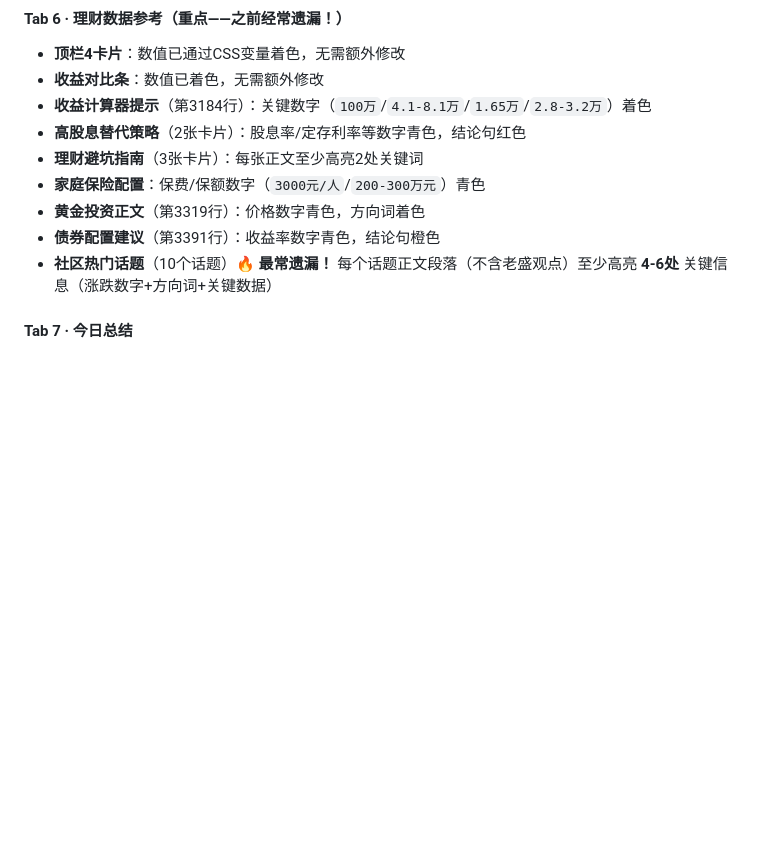
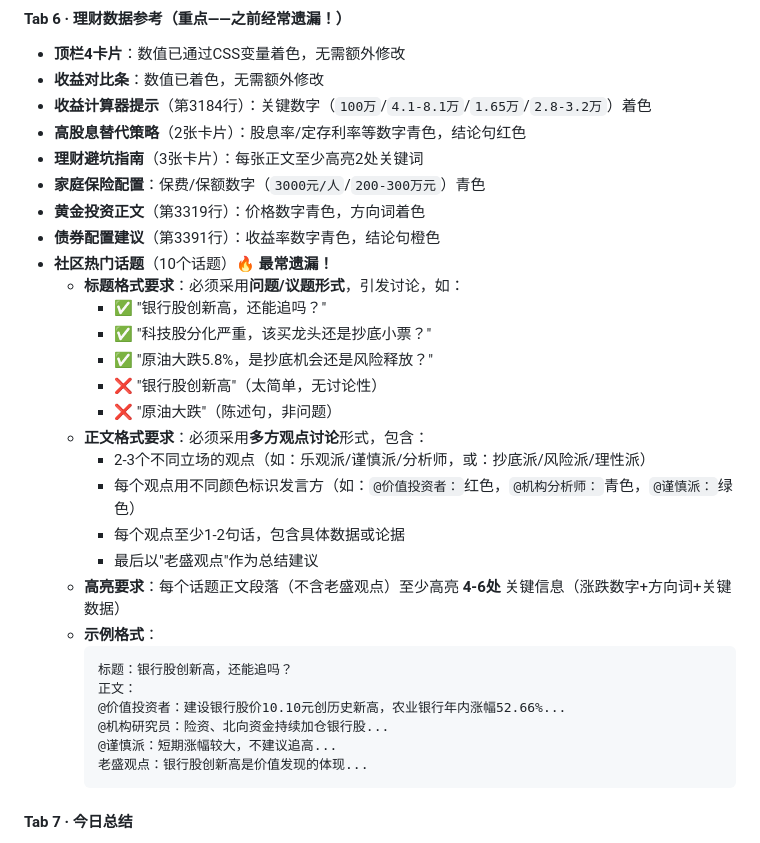
Before and after one commit to Sheng-2000/laosheng-zaodao, a Markdown page: 报告生成规范.md, the part around the change. Drawn GitHub-style; blank space fills up the shorter version.

Commit message:
docs: 更新生成规范 - 新增社区热门话题格式要求（问题式标题+多方观点讨论）

````diff
--- a/报告生成规范.md
+++ b/报告生成规范.md
@@ -300,7 +300,28 @@
 - **家庭保险配置**：保费/保额数字（`3000元/人`/`200-300万元`）青色
 - **黄金投资正文**（第3319行）：价格数字青色，方向词着色
 - **债券配置建议**（第3391行）：收益率数字青色，结论句橙色
-- **社区热门话题**（10个话题）🔥 **最常遗漏！** 每个话题正文段落（不含老盛观点）至少高亮 **4-6处** 关键信息（涨跌数字+方向词+关键数据）
+- **社区热门话题**（10个话题）🔥 **最常遗漏！**
+  - **标题格式要求**：必须采用**问题/议题形式**，引发讨论，如：
+    - ✅ "银行股创新高，还能追吗？"
+    - ✅ "科技股分化严重，该买龙头还是抄底小票？"
+    - ✅ "原油大跌5.8%，是抄底机会还是风险释放？"
+    - ❌ "银行股创新高"（太简单，无讨论性）
+    - ❌ "原油大跌"（陈述句，非问题）
+  - **正文格式要求**：必须采用**多方观点讨论**形式，包含：
+    - 2-3个不同立场的观点（如：乐观派/谨慎派/分析师，或：抄底派/风险派/理性派）
+    - 每个观点用不同颜色标识发言方（如：`@价值投资者：`红色，`@机构分析师：`青色，`@谨慎派：`绿色）
+    - 每个观点至少1-2句话，包含具体数据或论据
+    - 最后以"老盛观点"作为总结建议
+  - **高亮要求**：每个话题正文段落（不含老盛观点）至少高亮 **4-6处** 关键信息（涨跌数字+方向词+关键数据）
+  - **示例格式**：
+    ```
+    标题：银行股创新高，还能追吗？
+    正文：
+    @价值投资者：建设银行股价10.10元创历史新高，农业银行年内涨幅52.66%...
+    @机构研究员：险资、北向资金持续加仓银行股...
+    @谨慎派：短期涨幅较大，不建议追高...
+    老盛观点：银行股创新高是价值发现的体现...
+    ```
 
 #### Tab 7 · 今日总结
 
````
